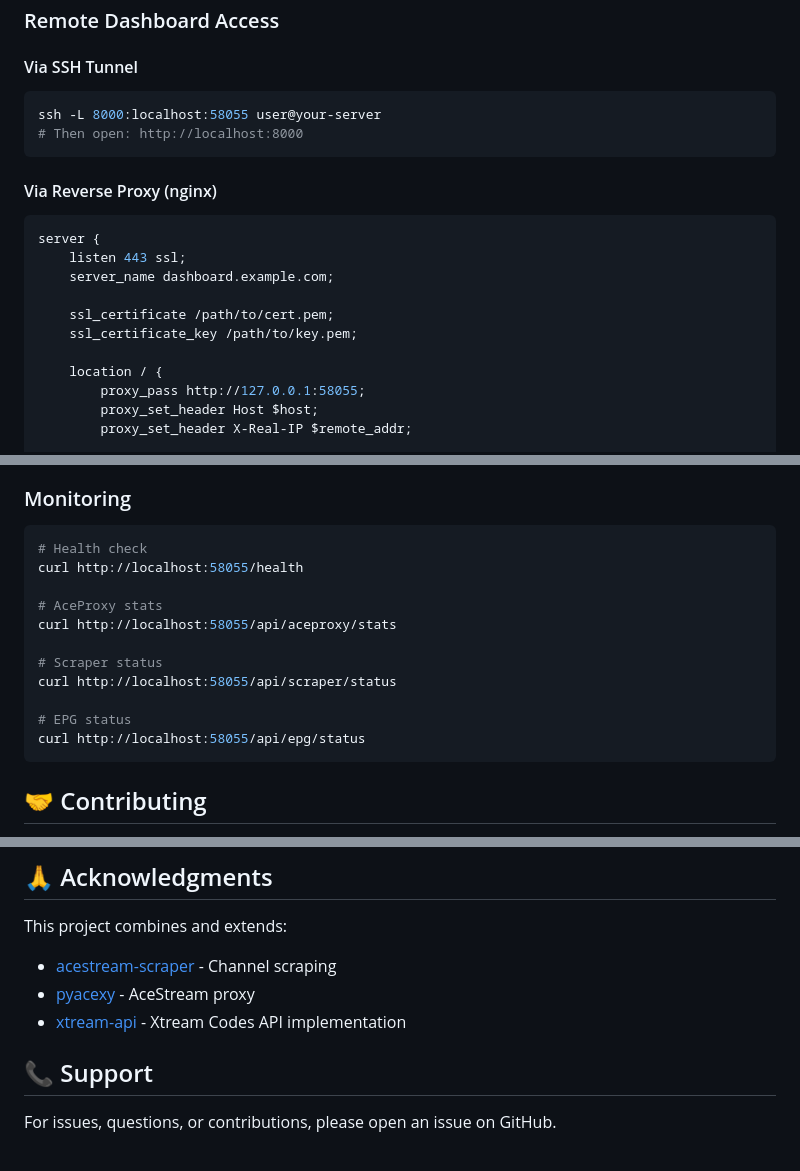
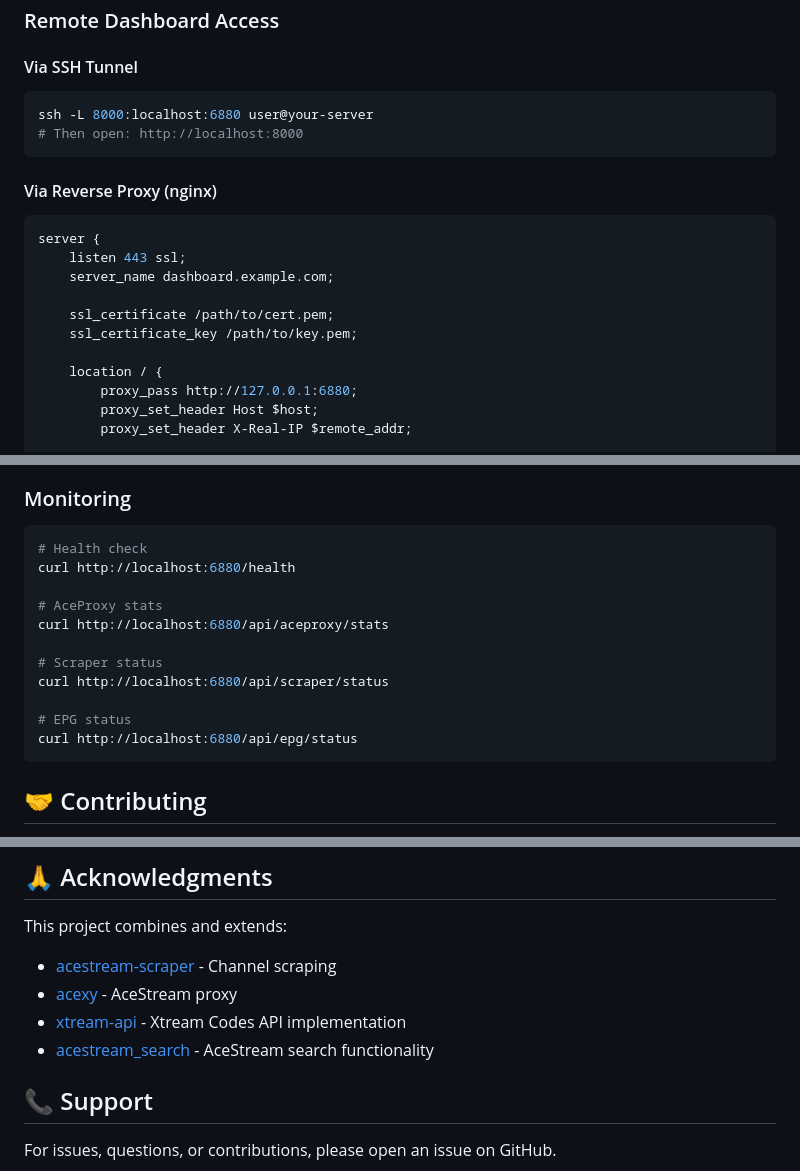
Before and after one commit to wafy80/unified-iptv-acestream, a Markdown page: README.md, 3 parts joined by grey strips. Drawn GitHub-style.

````diff
--- a/README.md
+++ b/README.md
@@ -210,7 +210,7 @@ services:
 
 #### Via SSH Tunnel
 ```bash
-ssh -L 8000:localhost:58055 user@your-server
+ssh -L 8000:localhost:6880 user@your-server
 # Then open: http://localhost:8000
 ```
 
@@ -224,7 +224,7 @@ server {
     ssl_certificate_key /path/to/key.pem;
 
     location / {
-        proxy_pass http://127.0.0.1:58055;
+        proxy_pass http://127.0.0.1:6880;
         proxy_set_header Host $host;
         proxy_set_header X-Real-IP $remote_addr;
 
@@ -425,16 +425,16 @@ tar -xzf backup-20240116.tar.gz
 
 ```bash
 # Health check
-curl http://localhost:58055/health
+curl http://localhost:6880/health
 
 # AceProxy stats
-curl http://localhost:58055/api/aceproxy/stats
+curl http://localhost:6880/api/aceproxy/stats
 
 # Scraper status
-curl http://localhost:58055/api/scraper/status
+curl http://localhost:6880/api/scraper/status
 
 # EPG status
-curl http://localhost:58055/api/epg/status
+curl http://localhost:6880/api/epg/status
 ```
 
 ## 🤝 Contributing
@@ -448,9 +448,10 @@ This project is licensed under the MIT License - see the LICENSE file for detail
 ## 🙏 Acknowledgments
 
 This project combines and extends:
-- [acestream-scraper](https://github.com/acestream/acestream-scraper) - Channel scraping
-- [pyacexy](https://github.com/pyacexy/pyacexy) - AceStream proxy
-- [xtream-api](https://github.com/xtream-codes/xtream-api) - Xtream Codes API implementation
+- [acestream-scraper](https://github.com/Pipepito/acestream-scraper) - Channel scraping
+- [acexy](https://github.com/Javinator9889/acexy) - AceStream proxy
+- [xtream-api](https://github.com/Divarion-D/xtream_api) - Xtream Codes API implementation
+- [acestream_search](https://github.com/vstavrinov/acestream_search) - AceStream search functionality
 
 ## 📞 Support
 
````
Also changed, not shown: other parts of README.md (+12 -12 lines).
